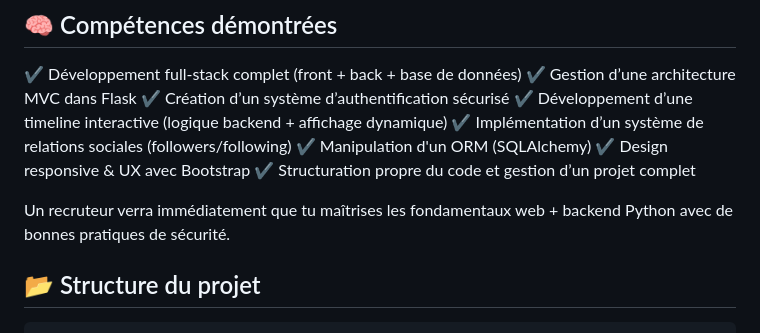
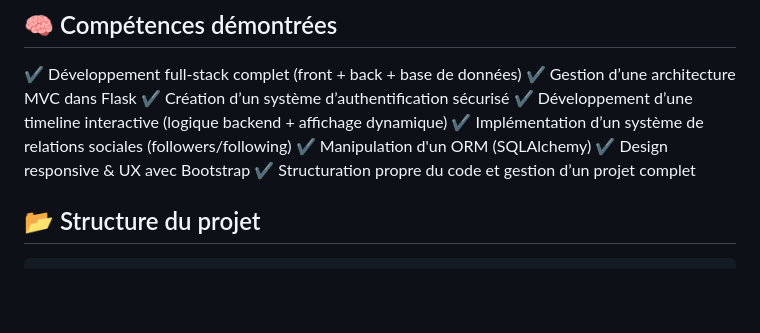
Before and after one commit to AlexAlkhatib/twitter-clone, a Markdown page: README.md, the part around the change. Drawn GitHub-style; blank space fills up the shorter version.

Commit message:
Edit README to remove recruiter comment
Removed a sentence about recruiter perception.

```diff
--- a/README.md
+++ b/README.md
@@ -78,8 +78,6 @@ Le projet met en pratique le développement backend avec **Flask**, la gestion d
 ✔ Design responsive & UX avec Bootstrap
 ✔ Structuration propre du code et gestion d’un projet complet
 
-Un recruteur verra immédiatement que tu maîtrises les fondamentaux web + backend Python avec de bonnes pratiques de sécurité.
-
 
 ## 📂 Structure du projet
 
```
